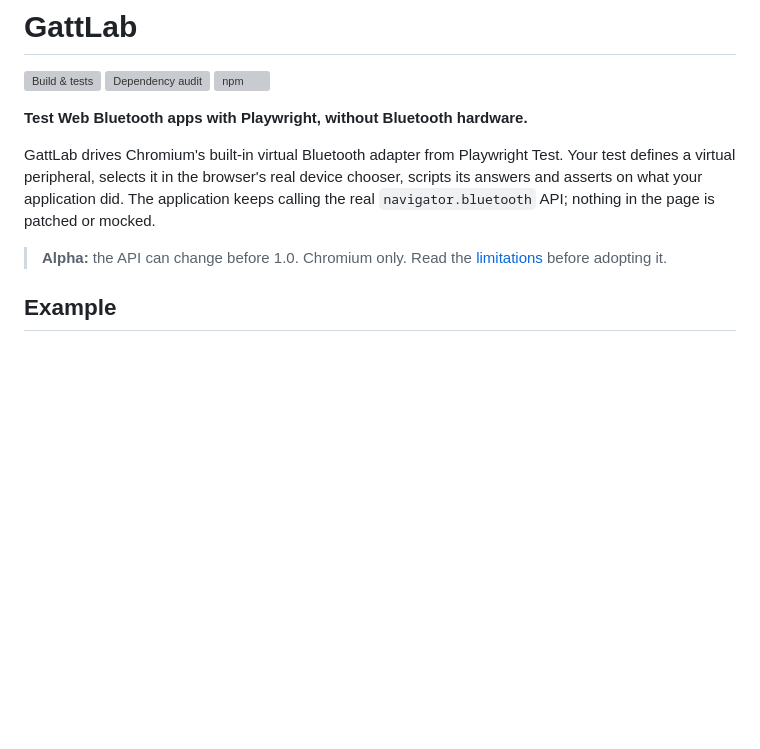
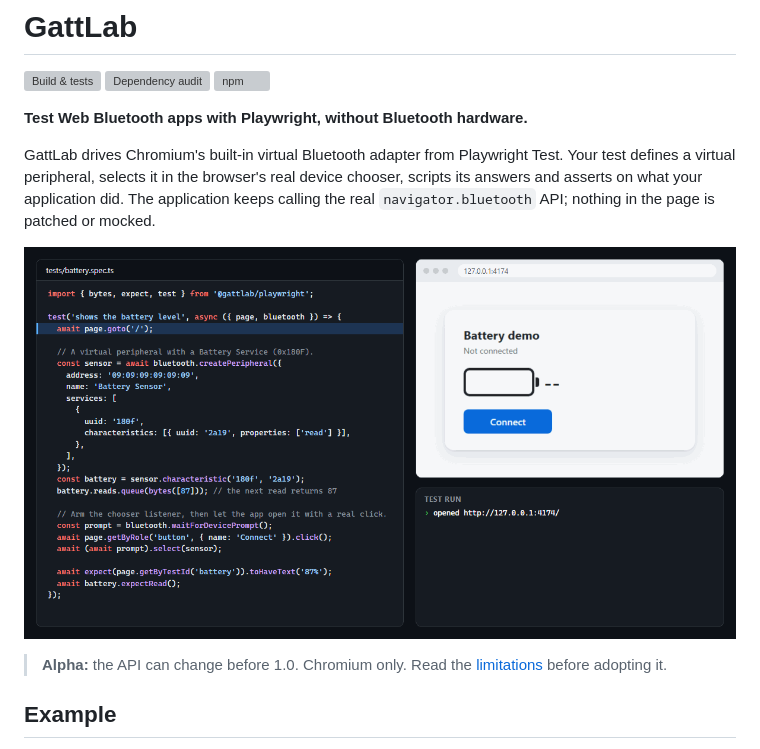
Before and after one commit to gattlab/gattlab, a Markdown page: README.md, the part around the change. Rendered like a GitHub page; pictures changed too: docs/assets/gattlab-demo.gif (added); blank space fills up the shorter version; grey boxes are pictures that could not be loaded.

Commit message:
docs: add demo GIF to README

```diff
--- a/README.md
+++ b/README.md
@@ -11,6 +11,8 @@ Test. Your test defines a virtual peripheral, selects it in the browser's real
 device chooser, scripts its answers and asserts on what your application did.
 The application keeps calling the real `navigator.bluetooth` API; nothing in
 the page is patched or mocked.
+
+![The README example running: GattLab creates a virtual Battery Sensor, the app selects it in the device chooser and shows 87%, and the test passes in headless Chromium.](docs/assets/gattlab-demo.gif)
 
 > **Alpha:** the API can change before 1.0. Chromium only. Read the
 > [limitations](#limitations) before adopting it.
```
